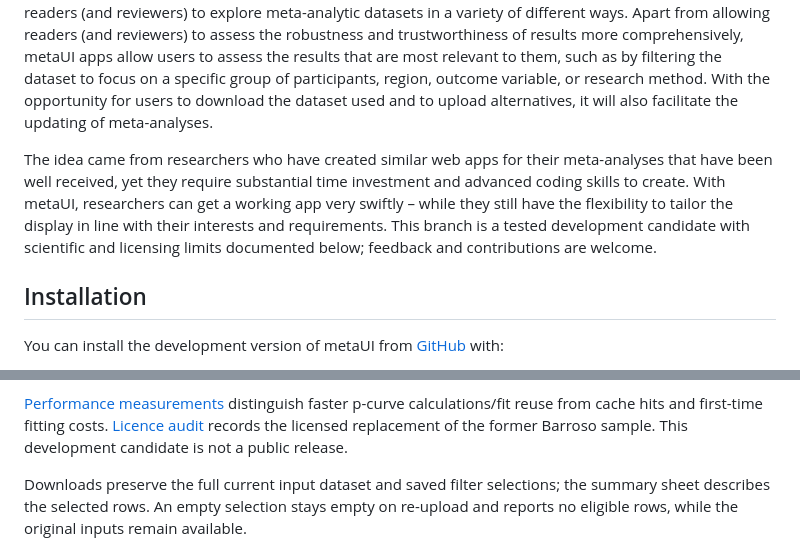
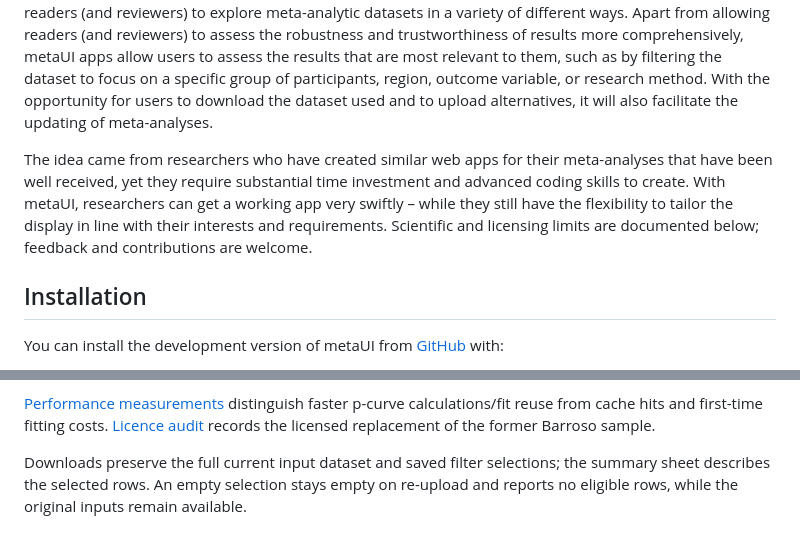
Before and after one commit to LukasWallrich/metaUI, a Markdown page: README.md, 2 parts joined by grey strips. Rendered like a GitHub page.

```diff
--- a/README.md
+++ b/README.md
@@ -9,7 +9,7 @@ The metaUI package allows users to quickly create powerful and customisable Shin
 
 The motivation for the package came from the fact that meta-analyses are based on rich datasets that can be analyzed in numerous ways, and it is unlikely that authors and readers will always agree on the “best ways” to analyze the data. Whether it comes to the choice of model (e.g., random versus fixed effects), the methods for assessing or adjusting for publication bias (e.g., z-curve, p-curve, PET/PEESE etc), or the moderators to be considered, disagreements are likely to arise. This can lead to the inclusion of lengthy robustness checks and alternative analyses that are time-consuming and difficult to digest. metaUI, as an R package that supports researchers in creating interactive Shiny web apps can help - these apps allow readers (and reviewers) to explore meta-analytic datasets in a variety of different ways. Apart from allowing readers (and reviewers) to assess the robustness and trustworthiness of results more comprehensively, metaUI apps allow users to assess the results that are most relevant to them, such as by filtering the dataset to focus on a specific group of participants, region, outcome variable, or research method. With the opportunity for users to download the dataset used and to upload alternatives, it will also facilitate the updating of meta-analyses.
 
-The idea came from researchers who have created similar web apps for their meta-analyses that have been well received, yet they require substantial time investment and advanced coding skills to create. With metaUI, researchers can get a working app very swiftly – while they still have the flexibility to tailor the display in line with their interests and requirements. This branch is a tested development candidate with scientific and licensing limits documented below; feedback and contributions are welcome.
+The idea came from researchers who have created similar web apps for their meta-analyses that have been well received, yet they require substantial time investment and advanced coding skills to create. With metaUI, researchers can get a working app very swiftly – while they still have the flexibility to tailor the display in line with their interests and requirements. Scientific and licensing limits are documented below; feedback and contributions are welcome.
 
 
 ## Installation
@@ -112,7 +112,7 @@ are validated, stored in session state, and clear prior cached results.
 [Performance measurements](https://github.com/LukasWallrich/metaUI/blob/main/validation/performance-optimisation.md) distinguish
 faster p-curve calculations/fit reuse from cache hits and first-time fitting costs.
 [Licence audit](https://github.com/LukasWallrich/metaUI/blob/main/validation/licensing-audit.md) records the licensed replacement of
-the former Barroso sample. This development candidate is not a public release.
+the former Barroso sample.
 
 Downloads preserve the full current input dataset and saved filter selections; the
 summary sheet describes the selected rows. An empty selection stays empty on
```
Also changed, not shown: NEWS.md (+99 -121 lines).
